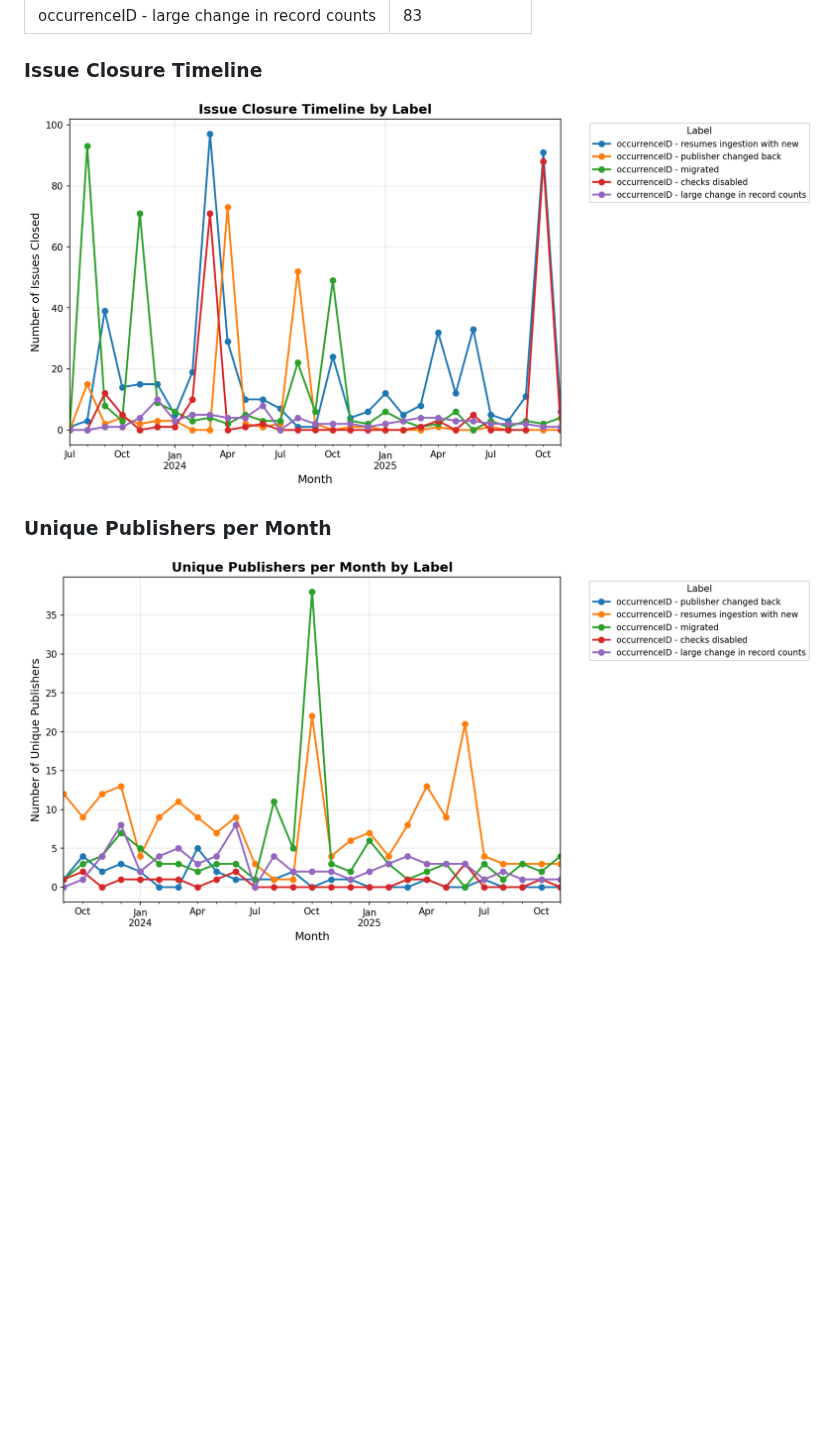
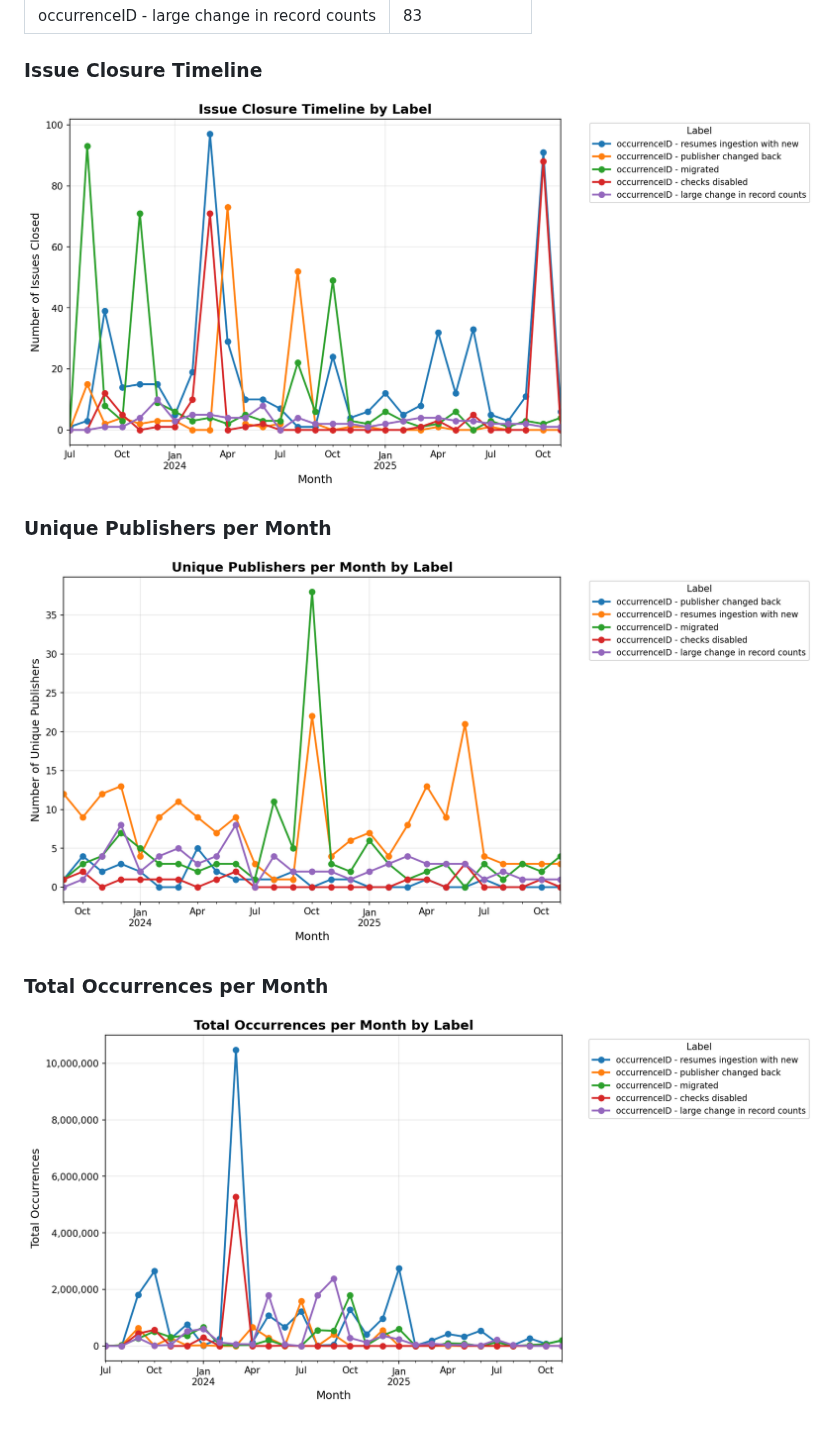
Before and after one commit to gbif/ingestion-management, a Markdown page: README.md, the part around one of its changes. Drawn GitHub-style; pictures changed too: stats/stats_occurrences_timeline.png, stats/stats_publishers_timeline.png, stats/stats_timeline.png; blank space fills up the shorter version.

Commit message:
Update issue statistics [automated]

```diff
--- a/README.md
+++ b/README.md
@@ -65,8 +65,12 @@ Last updated: 2025-11-24 07:54 UTC
 
 ### Issue Closure Timeline
 
-![Issue Closure Timeline](stats_timeline.png)
+![Issue Closure Timeline](stats/stats_timeline.png)
 
 ### Unique Publishers per Month
 
-![Unique Publishers per Month](stats_publishers_timeline.png)
+![Unique Publishers per Month](stats/stats_publishers_timeline.png)
+
+### Total Occurrences per Month
+
+![Total Occurrences per Month](stats/stats_occurrences_timeline.png)
```
Also changed, not shown: other parts of README.md (+1 -1 lines).
